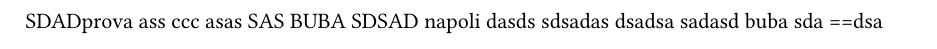
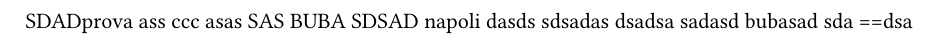
Before and after one commit to Carraro-Riccardo/test-python-versioning, a Typst document (docs/prova.typ): part of the page, cut so that both start at the same text. Compiled offline with Typst 0.15.

Commit message:
Update prova.typ

```diff
--- a/docs/prova.typ
+++ b/docs/prova.typ
@@ -10,6 +10,6 @@ dasds
 sdsadas
 dsadsa
 sadasd
-buba
+bubasad
 sda
 ==dsa
```
